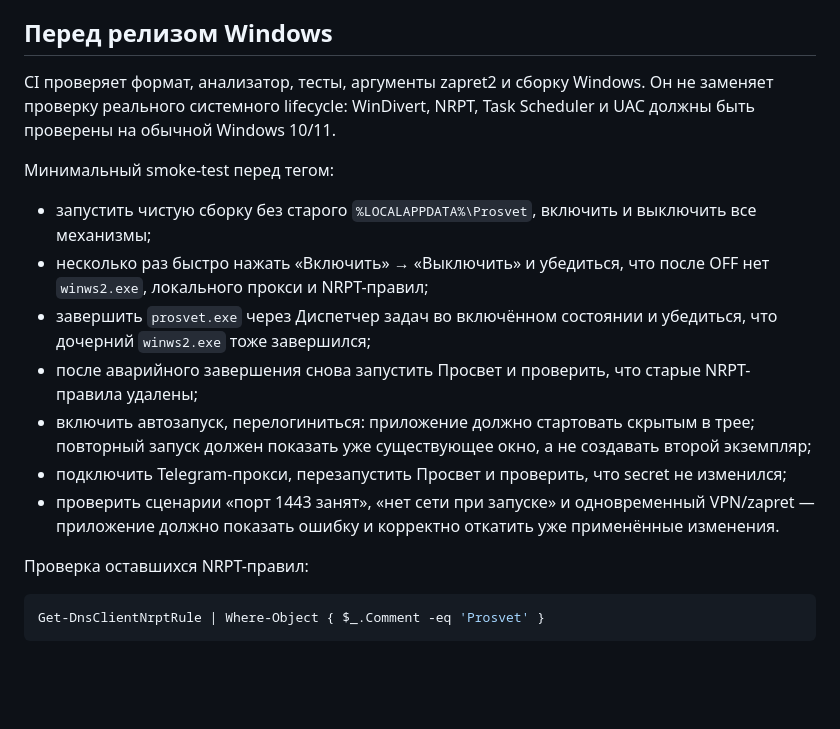
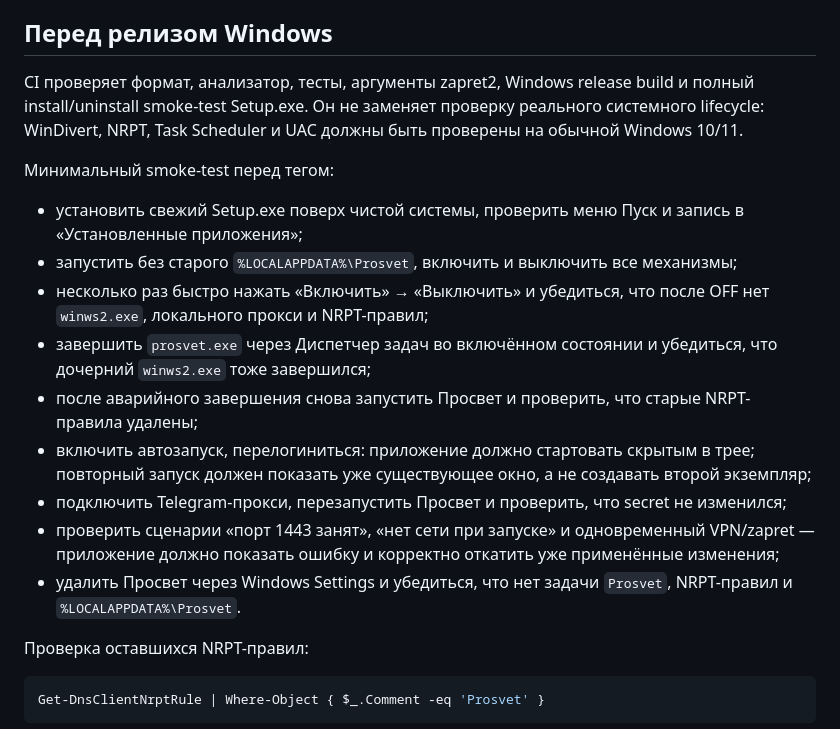
Before and after one commit to levvs-one/zapret2, a Markdown page: CONTRIBUTING.md, the part around the change. GitHub-like rendering; blank space fills up the shorter version.

Commit message:
Expand the real Windows release smoke checklist

```diff
--- a/CONTRIBUTING.md
+++ b/CONTRIBUTING.md
@@ -16,17 +16,19 @@
 
 ## Перед релизом Windows
 
-CI проверяет формат, анализатор, тесты, аргументы zapret2 и сборку Windows. Он не заменяет проверку реального системного lifecycle: WinDivert, NRPT, Task Scheduler и UAC должны быть проверены на обычной Windows 10/11.
+CI проверяет формат, анализатор, тесты, аргументы zapret2, Windows release build и полный install/uninstall smoke-test Setup.exe. Он не заменяет проверку реального системного lifecycle: WinDivert, NRPT, Task Scheduler и UAC должны быть проверены на обычной Windows 10/11.
 
 Минимальный smoke-test перед тегом:
 
-- запустить чистую сборку без старого `%LOCALAPPDATA%\Prosvet`, включить и выключить все механизмы;
+- установить свежий Setup.exe поверх чистой системы, проверить меню Пуск и запись в «Установленные приложения»;
+- запустить без старого `%LOCALAPPDATA%\Prosvet`, включить и выключить все механизмы;
 - несколько раз быстро нажать «Включить» → «Выключить» и убедиться, что после OFF нет `winws2.exe`, локального прокси и NRPT-правил;
 - завершить `prosvet.exe` через Диспетчер задач во включённом состоянии и убедиться, что дочерний `winws2.exe` тоже завершился;
 - после аварийного завершения снова запустить Просвет и проверить, что старые NRPT-правила удалены;
 - включить автозапуск, перелогиниться: приложение должно стартовать скрытым в трее; повторный запуск должен показать уже существующее окно, а не создавать второй экземпляр;
 - подключить Telegram-прокси, перезапустить Просвет и проверить, что secret не изменился;
-- проверить сценарии «порт 1443 занят», «нет сети при запуске» и одновременный VPN/zapret — приложение должно показать ошибку и корректно откатить уже применённые изменения.
+- проверить сценарии «порт 1443 занят», «нет сети при запуске» и одновременный VPN/zapret — приложение должно показать ошибку и корректно откатить уже применённые изменения;
+- удалить Просвет через Windows Settings и убедиться, что нет задачи `Prosvet`, NRPT-правил и `%LOCALAPPDATA%\Prosvet`.
 
 Проверка оставшихся NRPT-правил:
 
```
